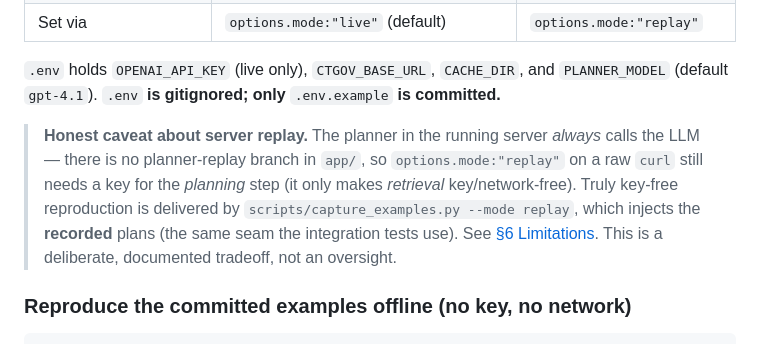
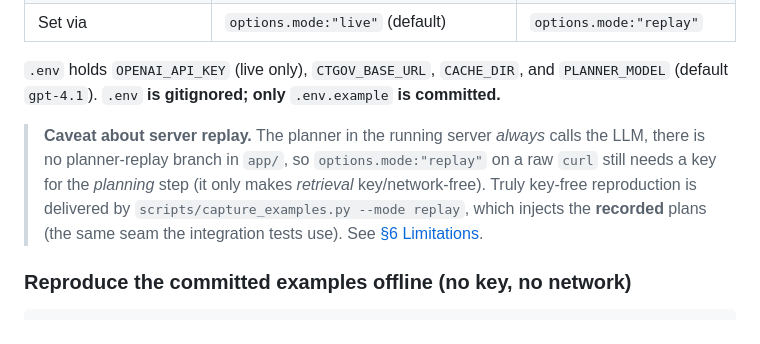
Before and after one commit to THaaff/cheirontakehome, a Markdown page: README.md, the part around the change. Drawn GitHub-style.

Commit message:
README update again

```diff
--- a/README.md
+++ b/README.md
@@ -68,13 +68,12 @@ curl -s -X POST localhost:8000/visualize \
 `.env` holds `OPENAI_API_KEY` (live only), `CTGOV_BASE_URL`, `CACHE_DIR`, and `PLANNER_MODEL`
 (default `gpt-4.1`). `.env` **is gitignored; only** `.env.example` **is committed.**
 
-> **Honest caveat about server replay.** The planner in the running server *always* calls
-> the LLM — there is no planner-replay branch in `app/`, so `options.mode:"replay"` on a raw
+> **Caveat about server replay.** The planner in the running server *always* calls
+> the LLM, there is no planner-replay branch in `app/`, so `options.mode:"replay"` on a raw
 > `curl` still needs a key for the *planning* step (it only makes *retrieval* key/network-free).
 > Truly key-free reproduction is delivered by `scripts/capture_examples.py --mode replay`,
 > which injects the **recorded** plans (the same seam the integration tests use). See
-> [§6 Limitations](#6-limitations--what-id-improve-with-more-time). This is a deliberate,
-> documented tradeoff, not an oversight.
+> [§6 Limitations](#6-limitations--what-id-improve-with-more-time).
 
 
 
```
